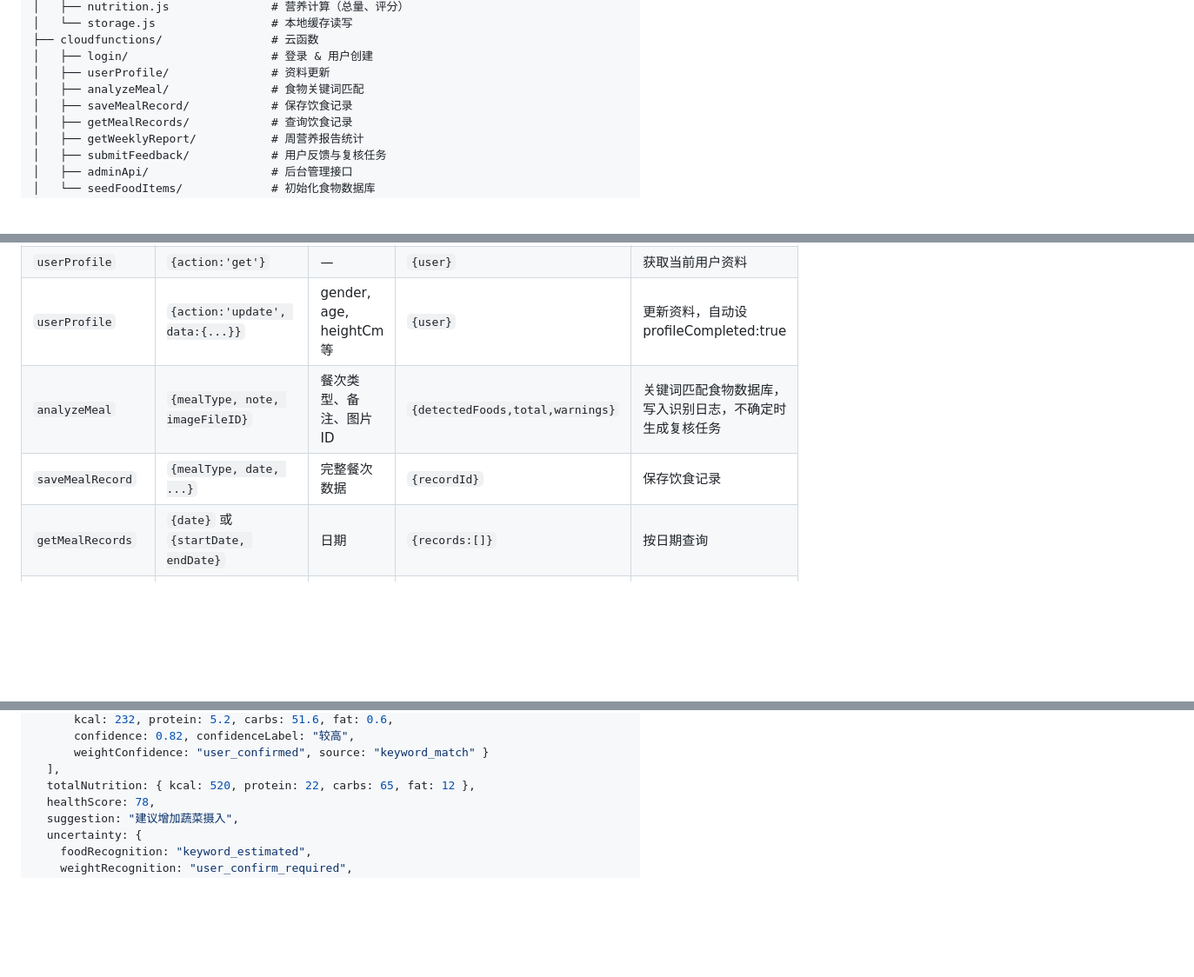
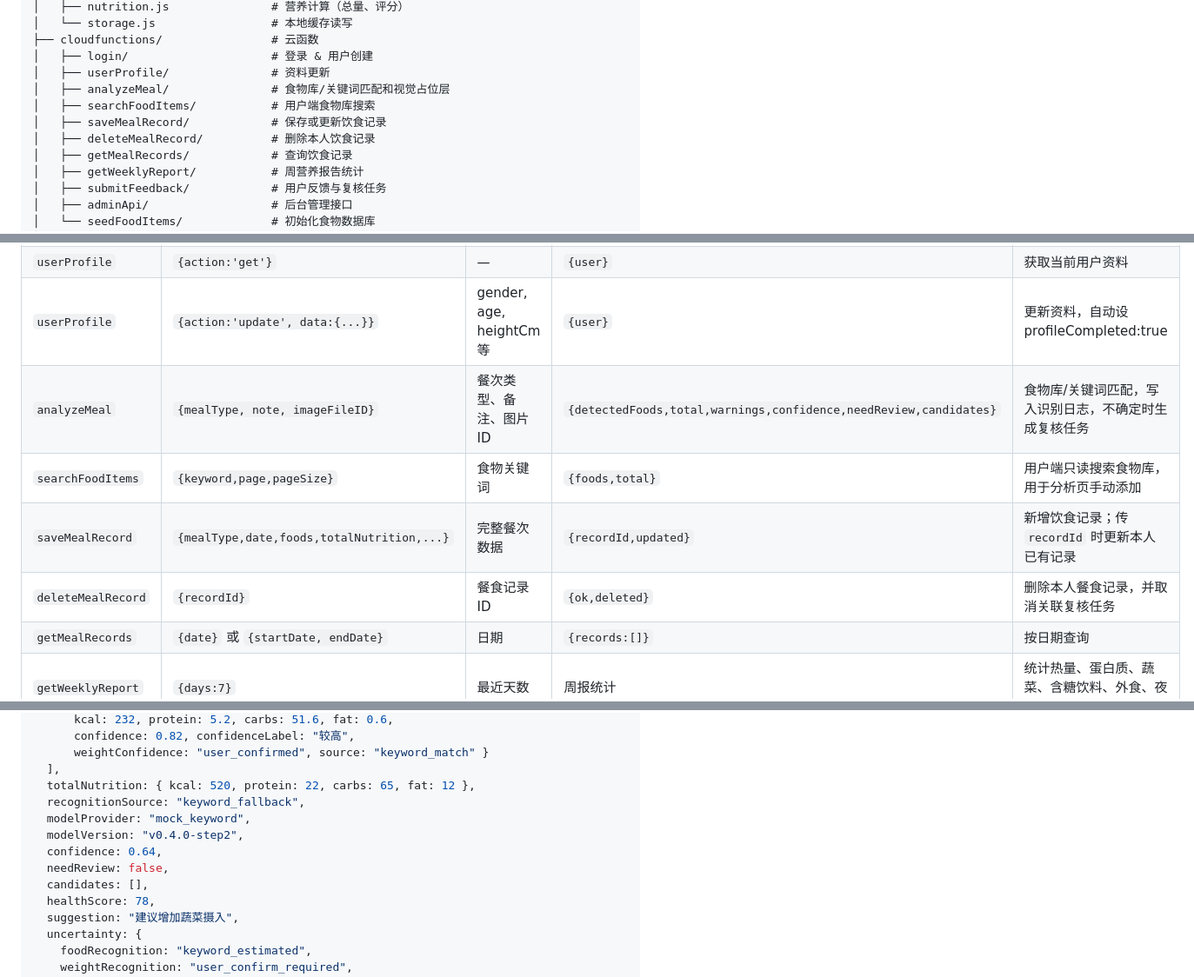
Before and after one commit to SWEETWATERT/yinshiji, a Markdown page: README.md, 3 parts joined by grey strips. Shown at 87% size. Drawn GitHub-style; blank space fills up the shorter version.

```diff
--- a/README.md
+++ b/README.md
@@ -42,8 +44,10 @@ yinshiji-miniprogram/
 ├── cloudfunctions/                # 云函数
 │   ├── login/                     # 登录 & 用户创建
 │   ├── userProfile/               # 资料更新
-│   ├── analyzeMeal/               # 食物关键词匹配
-│   ├── saveMealRecord/            # 保存饮食记录
+│   ├── analyzeMeal/               # 食物库/关键词匹配和视觉占位层
+│   ├── searchFoodItems/           # 用户端食物库搜索
+│   ├── saveMealRecord/            # 保存或更新饮食记录
+│   ├── deleteMealRecord/          # 删除本人饮食记录
 │   ├── getMealRecords/            # 查询饮食记录
 │   ├── getWeeklyReport/           # 周营养报告统计
 │   ├── submitFeedback/            # 用户反馈与复核任务
@@ -133,8 +144,10 @@ App.onLaunch
 | `login` | 启动时自动 | — | `{user}` | 静默登录，新用户自动创建 |
 | `userProfile` | `{action:'get'}` | — | `{user}` | 获取当前用户资料 |
 | `userProfile` | `{action:'update', data:{...}}` | gender, age, heightCm 等 | `{user}` | 更新资料，自动设 profileCompleted:true |
-| `analyzeMeal` | `{mealType, note, imageFileID}` | 餐次类型、备注、图片 ID | `{detectedFoods,total,warnings}` | 关键词匹配食物数据库，写入识别日志，不确定时生成复核任务 |
-| `saveMealRecord` | `{mealType, date, ...}` | 完整餐次数据 | `{recordId}` | 保存饮食记录 |
+| `analyzeMeal` | `{mealType, note, imageFileID}` | 餐次类型、备注、图片 ID | `{detectedFoods,total,warnings,confidence,needReview,candidates}` | 食物库/关键词匹配，写入识别日志，不确定时生成复核任务 |
+| `searchFoodItems` | `{keyword,page,pageSize}` | 食物关键词 | `{foods,total}` | 用户端只读搜索食物库，用于分析页手动添加 |
+| `saveMealRecord` | `{mealType,date,foods,totalNutrition,...}` | 完整餐次数据 | `{recordId,updated}` | 新增饮食记录；传 `recordId` 时更新本人已有记录 |
+| `deleteMealRecord` | `{recordId}` | 餐食记录 ID | `{ok,deleted}` | 删除本人餐食记录，并取消关联复核任务 |
 | `getMealRecords` | `{date}` 或 `{startDate, endDate}` | 日期 | `{records:[]}` | 按日期查询 |
 | `getWeeklyReport` | `{days:7}` | 最近天数 | 周报统计 | 统计热量、蛋白质、蔬菜、含糖饮料、外食、夜宵 |
 | `submitFeedback` | `{type,message,...}` | 反馈内容 | `{feedbackId,reviewTaskId}` | 用户反馈，必要时生成复核任务 |
@@ -184,6 +197,12 @@ App.onLaunch
       weightConfidence: "user_confirmed", source: "keyword_match" }
   ],
   totalNutrition: { kcal: 520, protein: 22, carbs: 65, fat: 12 },
+  recognitionSource: "keyword_fallback",
+  modelProvider: "mock_keyword",
+  modelVersion: "v0.4.0-step2",
+  confidence: 0.64,
+  needReview: false,
+  candidates: [],
   healthScore: 78,
   suggestion: "建议增加蔬菜摄入",
   uncertainty: {
```
Also changed, not shown: other parts of README.md (+32 -8 lines).
